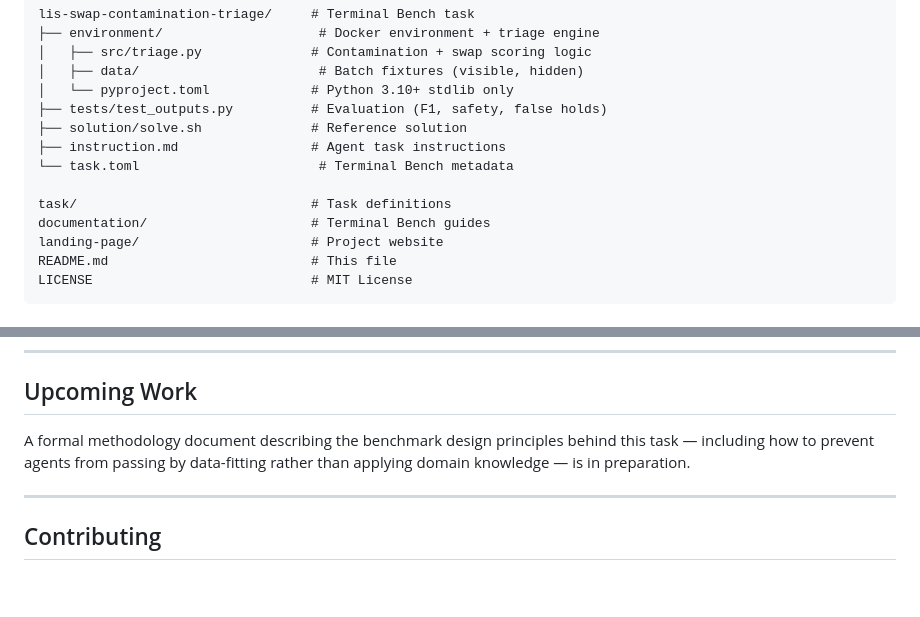
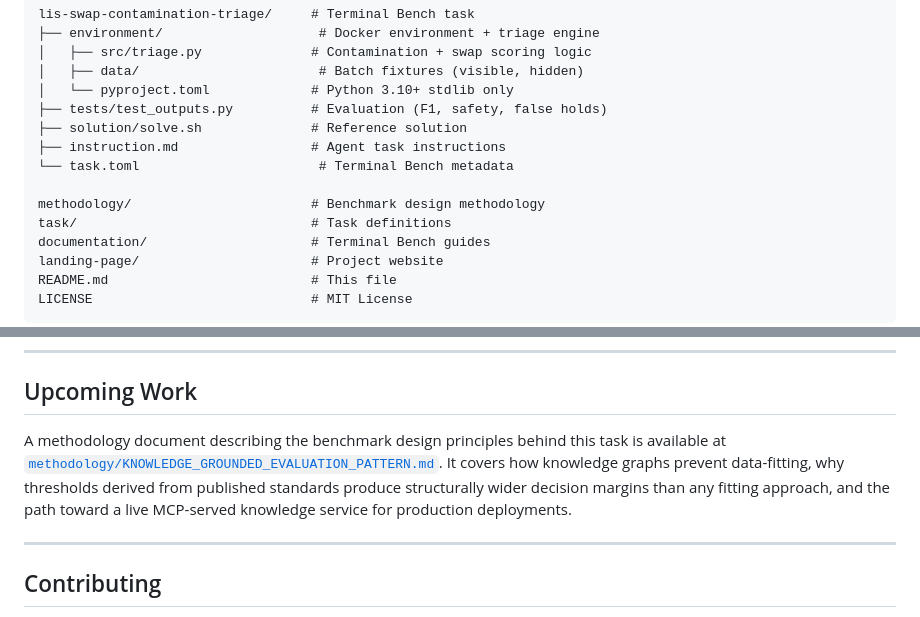
Before and after one commit to alexrabo/LISAgentValidation, a Markdown page: README.md, 2 parts joined by grey strips. GitHub-like rendering; blank space fills up the shorter version.

Commit message:
Add concise public methodology doc — concepts only, no engine mechanics
Co-authored-by: Cursor <cursoragent@cursor.com>

```diff
--- a/README.md
+++ b/README.md
@@ -151,6 +151,7 @@ lis-swap-contamination-triage/     # Terminal Bench task
 ├── instruction.md                 # Agent task instructions
 └── task.toml                       # Terminal Bench metadata
 
+methodology/                       # Benchmark design methodology
 task/                              # Task definitions
 documentation/                     # Terminal Bench guides
 landing-page/                      # Project website
@@ -245,7 +246,7 @@ This approach aligns with modern agent evaluation frameworks (Harbor, Anthropic
 
 ## Upcoming Work
 
-A formal methodology document describing the benchmark design principles behind this task — including how to prevent agents from passing by data-fitting rather than applying domain knowledge — is in preparation.
+A methodology document describing the benchmark design principles behind this task is available at [`methodology/KNOWLEDGE_GROUNDED_EVALUATION_PATTERN.md`](methodology/KNOWLEDGE_GROUNDED_EVALUATION_PATTERN.md). It covers how knowledge graphs prevent data-fitting, why thresholds derived from published standards produce structurally wider decision margins than any fitting approach, and the path toward a live MCP-served knowledge service for production deployments.
 
 ---
 
```
